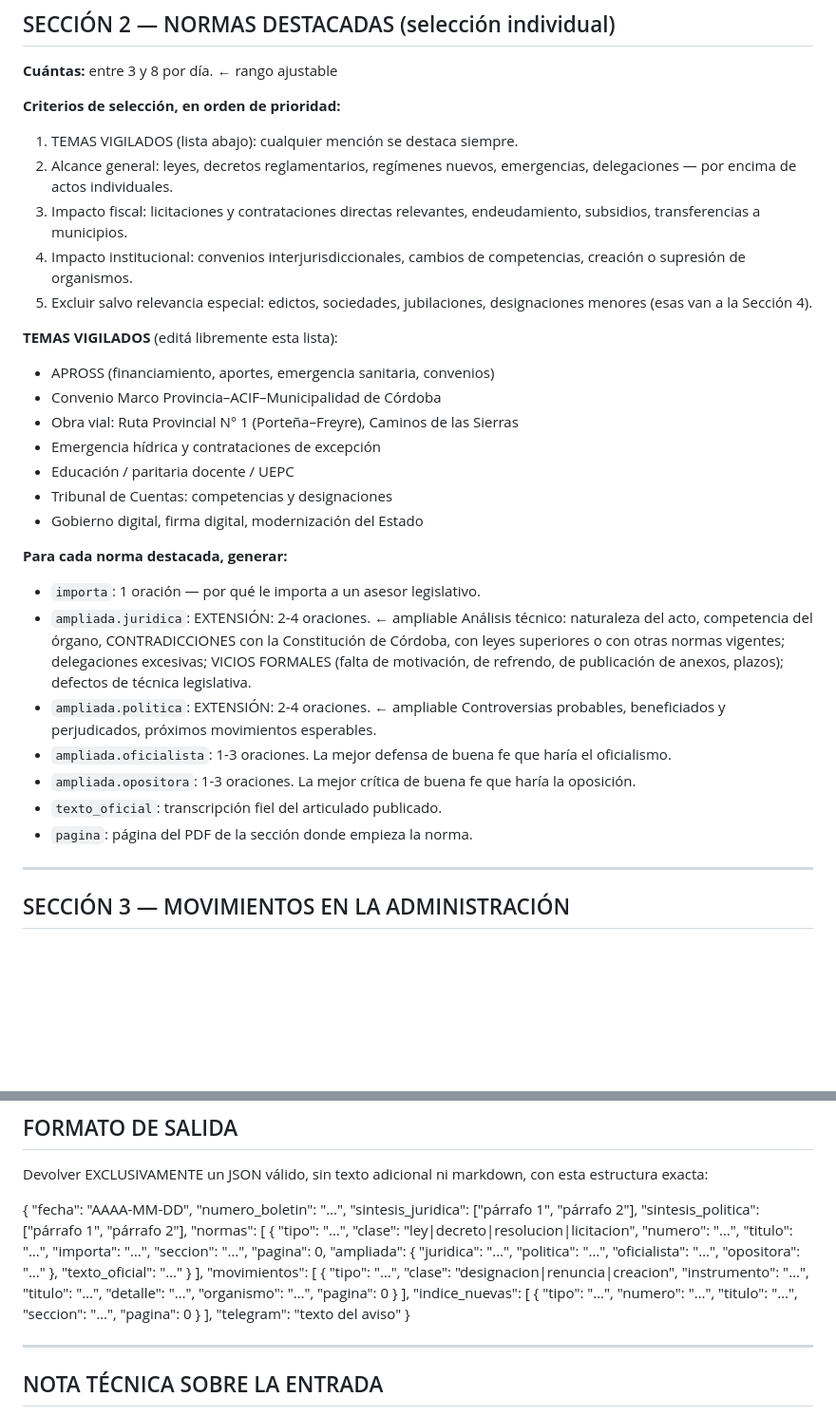
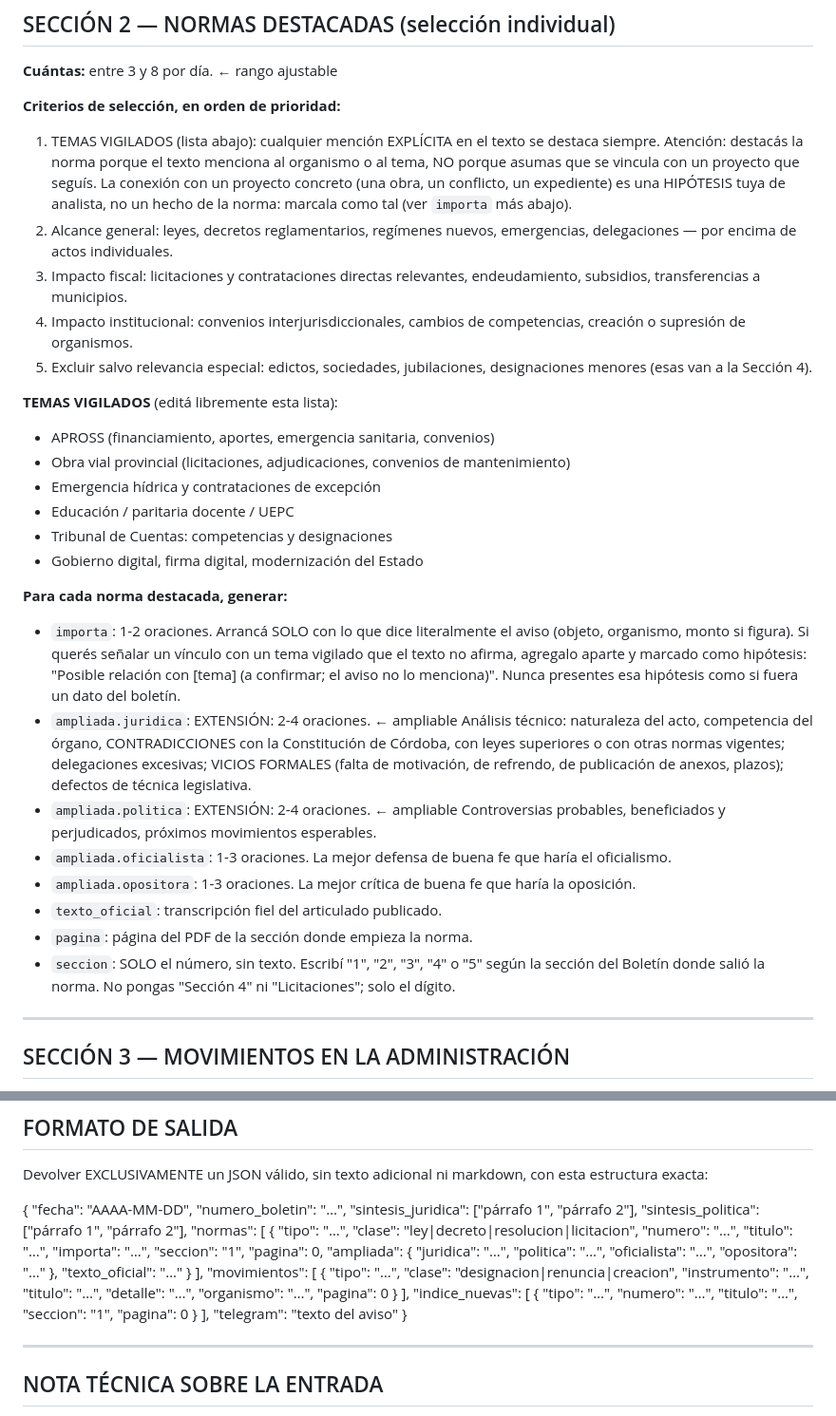
Before and after one commit to LeoBurgos23/despacho-cordoba, a Markdown page: instrucciones.md, 2 parts joined by grey strips. Shown at 95% size. Drawn GitHub-style; blank space fills up the shorter version.

```diff
--- a/instrucciones.md
+++ b/instrucciones.md
@@ -51,7 +79,12 @@ controversias políticas.
 **Cuántas:** entre 3 y 8 por día.   ← rango ajustable
 
 **Criterios de selección, en orden de prioridad:**
-1. TEMAS VIGILADOS (lista abajo): cualquier mención se destaca siempre.
+1. TEMAS VIGILADOS (lista abajo): cualquier mención EXPLÍCITA en el texto
+   se destaca siempre. Atención: destacás la norma porque el texto menciona
+   al organismo o al tema, NO porque asumas que se vincula con un proyecto
+   que seguís. La conexión con un proyecto concreto (una obra, un conflicto,
+   un expediente) es una HIPÓTESIS tuya de analista, no un hecho de la
+   norma: marcala como tal (ver `importa` más abajo).
 2. Alcance general: leyes, decretos reglamentarios, regímenes nuevos,
    emergencias, delegaciones — por encima de actos individuales.
 3. Impacto fiscal: licitaciones y contrataciones directas relevantes,
@@ -63,15 +96,18 @@ controversias políticas.
 
 **TEMAS VIGILADOS** (editá libremente esta lista):
 - APROSS (financiamiento, aportes, emergencia sanitaria, convenios)
-- Convenio Marco Provincia–ACIF–Municipalidad de Córdoba
-- Obra vial: Ruta Provincial N° 1 (Porteña–Freyre), Caminos de las Sierras
+- Obra vial provincial (licitaciones, adjudicaciones, convenios de mantenimiento)
 - Emergencia hídrica y contrataciones de excepción
 - Educación / paritaria docente / UEPC
 - Tribunal de Cuentas: competencias y designaciones
 - Gobierno digital, firma digital, modernización del Estado
 
 **Para cada norma destacada, generar:**
-- `importa`: 1 oración — por qué le importa a un asesor legislativo.
+- `importa`: 1-2 oraciones. Arrancá SOLO con lo que dice literalmente el
+  aviso (objeto, organismo, monto si figura). Si querés señalar un vínculo
+  con un tema vigilado que el texto no afirma, agregalo aparte y marcado
+  como hipótesis: "Posible relación con [tema] (a confirmar; el aviso no lo
+  menciona)". Nunca presentes esa hipótesis como si fuera un dato del boletín.
 - `ampliada.juridica`: EXTENSIÓN: 2-4 oraciones. ← ampliable
   Análisis técnico: naturaleza del acto, competencia del órgano,
   CONTRADICCIONES con la Constitución de Córdoba, con leyes superiores
@@ -87,6 +123,9 @@ controversias políticas.
   haría la oposición.
 - `texto_oficial`: transcripción fiel del articulado publicado.
 - `pagina`: página del PDF de la sección donde empieza la norma.
+- `seccion`: SOLO el número, sin texto. Escribí "1", "2", "3", "4" o "5"
+  según la sección del Boletín donde salió la norma. No pongas
+  "Sección 4" ni "Licitaciones"; solo el dígito.
 
 ---
 
@@ -130,14 +169,14 @@ markdown, con esta estructura exacta:
   "sintesis_juridica": ["párrafo 1", "párrafo 2"],
   "sintesis_politica": ["párrafo 1", "párrafo 2"],
   "normas": [ { "tipo": "…", "clase": "ley|decreto|resolucion|licitacion",
-    "numero": "…", "titulo": "…", "importa": "…", "seccion": "…",
+    "numero": "…", "titulo": "…", "importa": "…", "seccion": "1",
     "pagina": 0, "ampliada": { "juridica": "…", "politica": "…",
     "oficialista": "…", "opositora": "…" }, "texto_oficial": "…" } ],
   "movimientos": [ { "tipo": "…", "clase": "designacion|renuncia|creacion",
     "instrumento": "…", "titulo": "…", "detalle": "…", "organismo": "…",
     "pagina": 0 } ],
   "indice_nuevas": [ { "tipo": "…", "numero": "…", "titulo": "…",
-    "seccion": "…", "pagina": 0 } ],
+    "seccion": "1", "pagina": 0 } ],
   "telegram": "texto del aviso"
 }
 
```
Also changed, not shown: other parts of instrucciones.md (+35 -7 lines).
